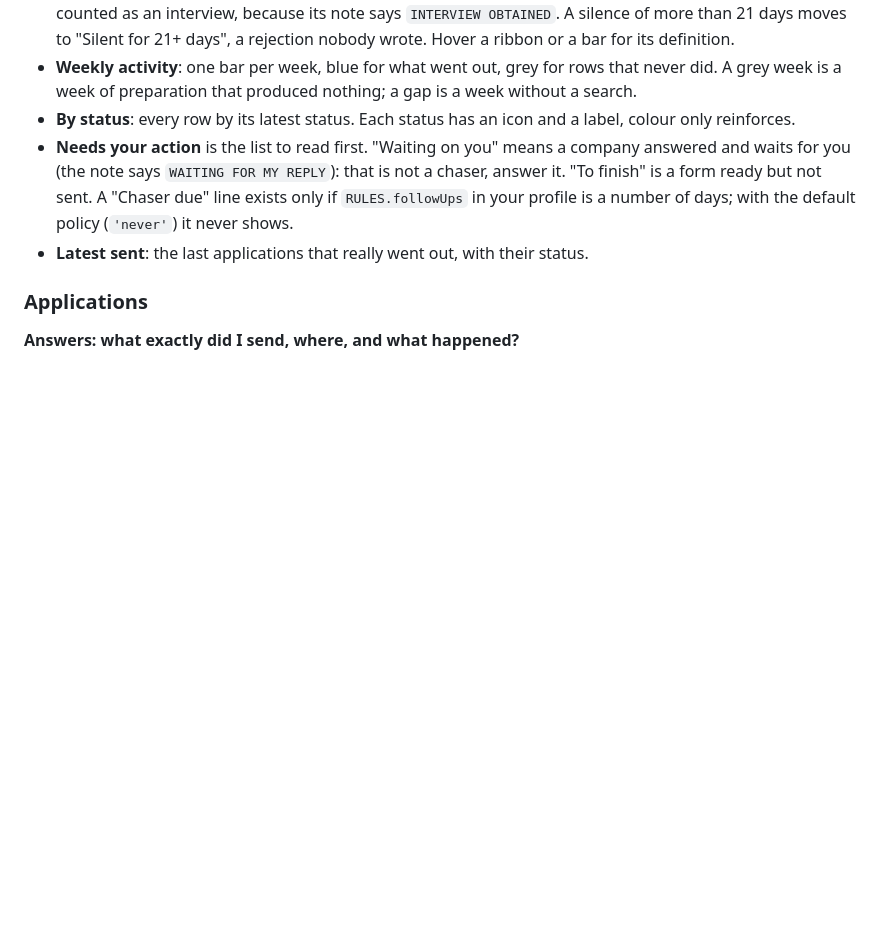
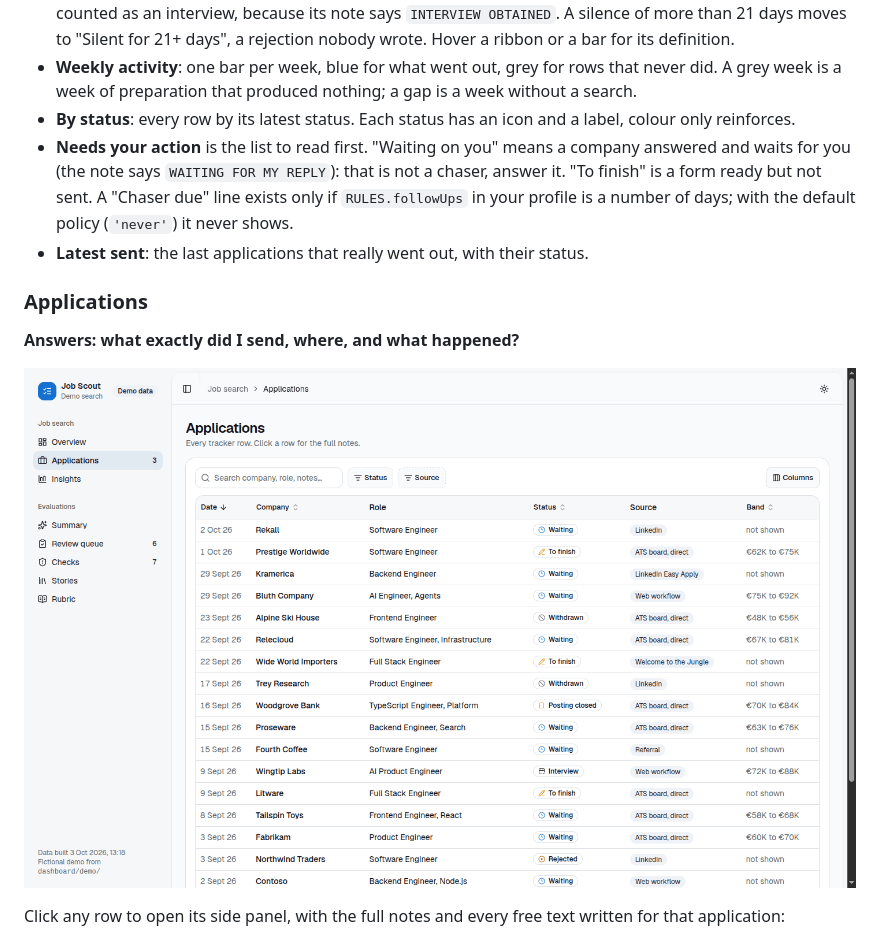
Before and after one commit to abdelmounaimam/job-scout-boilerplate, a Markdown page: docs/DASHBOARD.md, the part around the change. Rendered like a GitHub page; pictures changed too: docs/screenshots/applications-table.png (added); blank space fills up the shorter version.

Commit message:
Dashboard guide: screenshot of the applications table without the side panel

```diff
--- a/docs/DASHBOARD.md
+++ b/docs/DASHBOARD.md
@@ -41,6 +41,10 @@ The sidebar holds both halves. On a laptop it collapses to icons (the button lef
 ### Applications
 
 **Answers: what exactly did I send, where, and what happened?**
+
+![Applications table: search, status and source filters, sortable columns](screenshots/applications-table.png)
+
+Click any row to open its side panel, with the full notes and every free text written for that application:
 
 ![Applications, with the side panel open](screenshots/applications.png)
 
```
